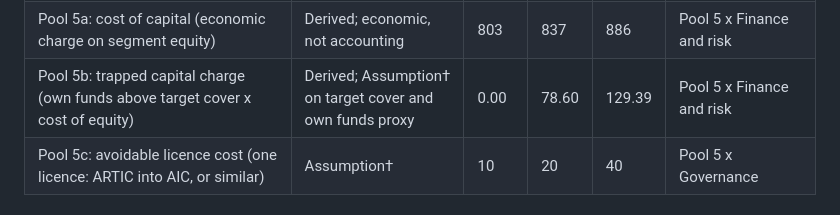
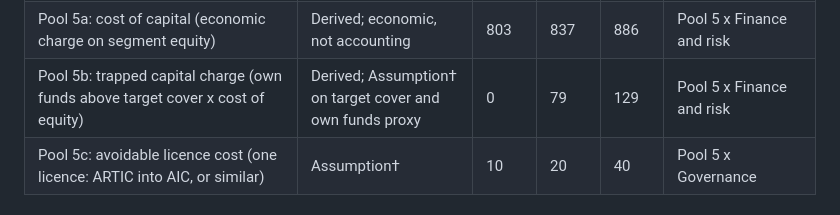
Before and after one commit to Adamastor-ZA/Letsema, a Markdown page: outputs/02_afs_cost_structure.md, the part around the change. Rendered like a GitHub page.

Commit message:
Align quoted medians and pool formatting with workbook values
Co-Authored-By: Claude Fable 5.1 <noreply@anthropic.com>
Claude-Session: https://claude.ai/code/session_01SGhPRBSYwzDr4wYJ1N8o3U

```diff
--- a/outputs/02_afs_cost_structure.md
+++ b/outputs/02_afs_cost_structure.md
@@ -177,7 +177,7 @@ Segment equity of R5 540m at a cost of equity of 15.1 percent (Absa Group Integr
 | Pool 3: operating expense, total | Derived | 2,905 | 3,492 | 3,941 | Pool 3 |
 | Pool 4: investment management cost on shareholder funds | Assumption† | 7 | 10 | 13 | Pool 4 x Investments |
 | Pool 5a: cost of capital (economic charge on segment equity) | Derived; economic, not accounting | 803 | 837 | 886 | Pool 5 x Finance and risk |
-| Pool 5b: trapped capital charge (own funds above target cover x cost of equity) | Derived; Assumption† on target cover and own funds proxy | 0.00 | 78.60 | 129.39 | Pool 5 x Finance and risk |
+| Pool 5b: trapped capital charge (own funds above target cover x cost of equity) | Derived; Assumption† on target cover and own funds proxy | 0 | 79 | 129 | Pool 5 x Finance and risk |
 | Pool 5c: avoidable licence cost (one licence: ARTIC into AIC, or similar) | Assumption† | 10 | 20 | 40 | Pool 5 x Governance |
 
 #### H. Addressable cost base and the public-information savings hypothesis, FY2025 (Rm)
```
Also changed, not shown: outputs/00_summary.md (+1 -1 lines), outputs/03_benchmark.md (+1 -1 lines).
